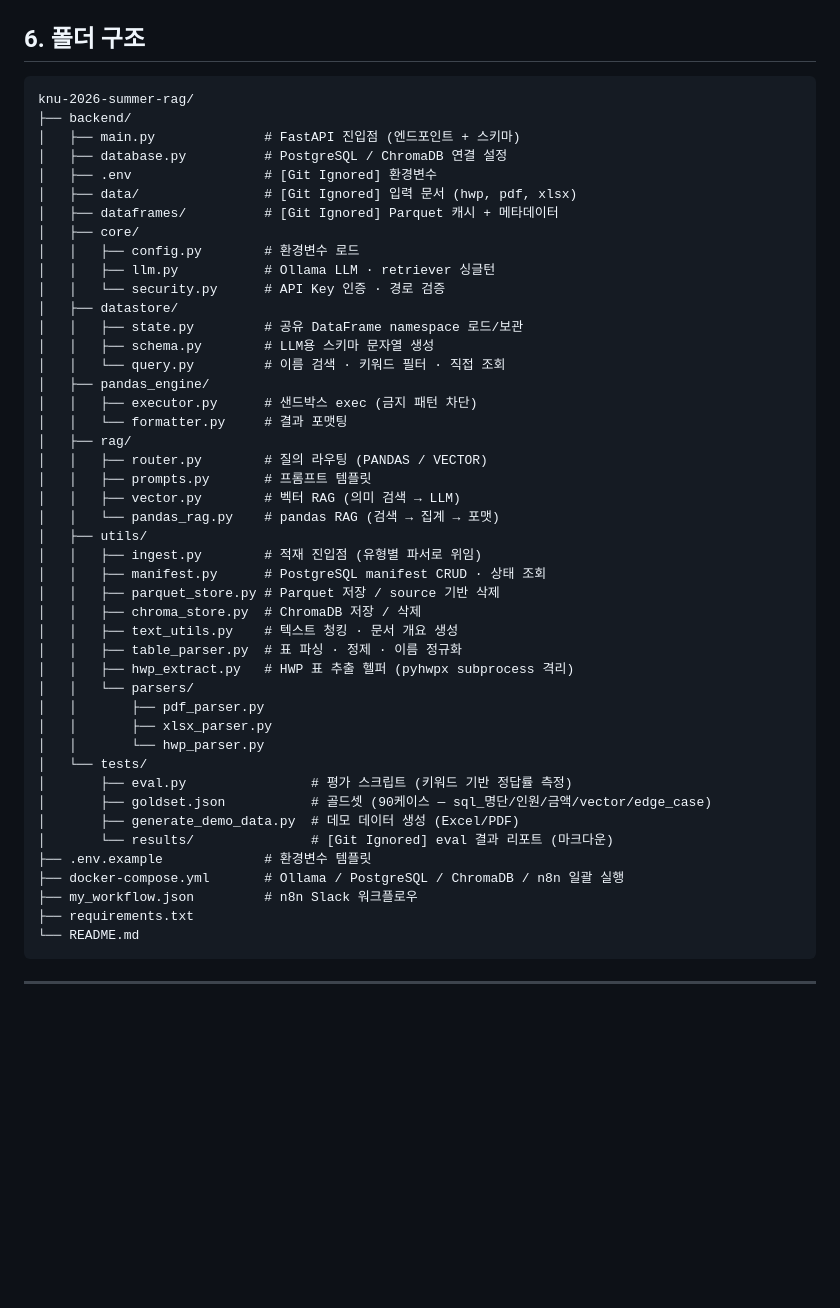
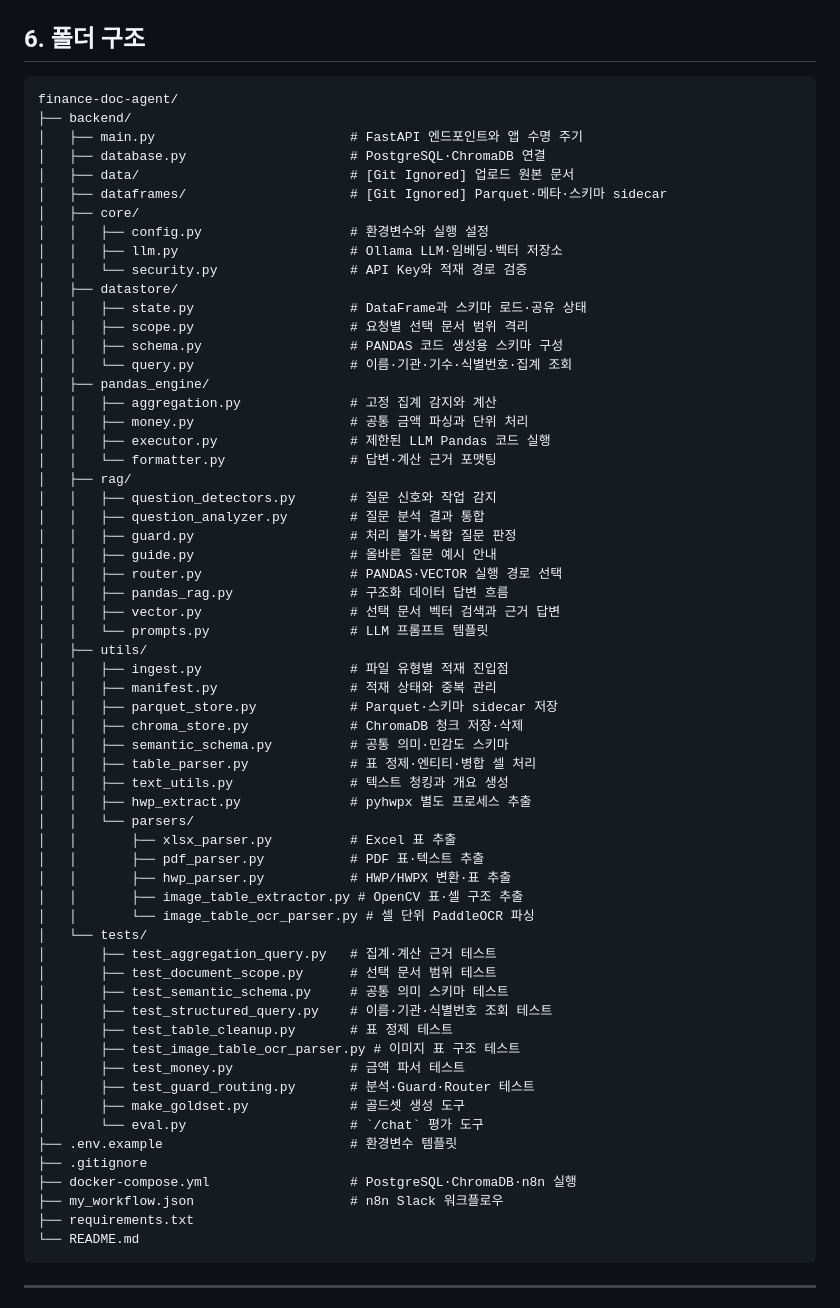
Before and after one commit to knu-2026-summer-main-enhancement/finance-doc-agent, a Markdown page: README.md, the part around the change. Rendered like a GitHub page; blank space fills up the shorter version.

Commit message:
README 폴더 구조 현행화

````diff
--- a/README.md
+++ b/README.md
@@ -289,50 +289,66 @@ POST /ingest/upload  또는  POST /ingest  또는  POST /ingest/all
 
 ## 6. 폴더 구조
 
-```
-knu-2026-summer-rag/
+```text
+finance-doc-agent/
 ├── backend/
-│   ├── main.py              # FastAPI 진입점 (엔드포인트 + 스키마)
-│   ├── database.py          # PostgreSQL / ChromaDB 연결 설정
-│   ├── .env                 # [Git Ignored] 환경변수
-│   ├── data/                # [Git Ignored] 입력 문서 (hwp, pdf, xlsx)
-│   ├── dataframes/          # [Git Ignored] Parquet 캐시 + 메타데이터
+│   ├── main.py                         # FastAPI 엔드포인트와 앱 수명 주기
+│   ├── database.py                     # PostgreSQL·ChromaDB 연결
+│   ├── data/                           # [Git Ignored] 업로드 원본 문서
+│   ├── dataframes/                     # [Git Ignored] Parquet·메타·스키마 sidecar
 │   ├── core/
-│   │   ├── config.py        # 환경변수 로드
-│   │   ├── llm.py           # Ollama LLM · retriever 싱글턴
-│   │   └── security.py      # API Key 인증 · 경로 검증
+│   │   ├── config.py                   # 환경변수와 실행 설정
+│   │   ├── llm.py                      # Ollama LLM·임베딩·벡터 저장소
+│   │   └── security.py                 # API Key와 적재 경로 검증
 │   ├── datastore/
-│   │   ├── state.py         # 공유 DataFrame namespace 로드/보관
-│   │   ├── schema.py        # LLM용 스키마 문자열 생성
-│   │   └── query.py         # 이름 검색 · 키워드 필터 · 직접 조회
+│   │   ├── state.py                    # DataFrame과 스키마 로드·공유 상태
+│   │   ├── scope.py                    # 요청별 선택 문서 범위 격리
+│   │   ├── schema.py                   # PANDAS 코드 생성용 스키마 구성
+│   │   └── query.py                    # 이름·기관·기수·식별번호·집계 조회
 │   ├── pandas_engine/
-│   │   ├── executor.py      # 샌드박스 exec (금지 패턴 차단)
-│   │   └── formatter.py     # 결과 포맷팅
+│   │   ├── aggregation.py              # 고정 집계 감지와 계산
+│   │   ├── money.py                    # 공통 금액 파싱과 단위 처리
+│   │   ├── executor.py                 # 제한된 LLM Pandas 코드 실행
+│   │   └── formatter.py                # 답변·계산 근거 포맷팅
 │   ├── rag/
-│   │   ├── router.py        # 질의 라우팅 (PANDAS / VECTOR)
-│   │   ├── prompts.py       # 프롬프트 템플릿
-│   │   ├── vector.py        # 벡터 RAG (의미 검색 → LLM)
-│   │   └── pandas_rag.py    # pandas RAG (검색 → 집계 → 포맷)
+│   │   ├── question_detectors.py       # 질문 신호와 작업 감지
+│   │   ├── question_analyzer.py        # 질문 분석 결과 통합
+│   │   ├── guard.py                    # 처리 불가·복합 질문 판정
+│   │   ├── guide.py                    # 올바른 질문 예시 안내
+│   │   ├── router.py                   # PANDAS·VECTOR 실행 경로 선택
+│   │   ├── pandas_rag.py               # 구조화 데이터 답변 흐름
+│   │   ├── vector.py                   # 선택 문서 벡터 검색과 근거 답변
+│   │   └── prompts.py                  # LLM 프롬프트 템플릿
 │   ├── utils/
-│   │   ├── ingest.py        # 적재 진입점 (유형별 파서로 위임)
-│   │   ├── manifest.py      # PostgreSQL manifest CRUD · 상태 조회
-│   │   ├── parquet_store.py # Parquet 저장 / source 기반 삭제
-│   │   ├── chroma_store.py  # ChromaDB 저장 / 삭제
-│   │   ├── text_utils.py    # 텍스트 청킹 · 문서 개요 생성
-│   │   ├── table_parser.py  # 표 파싱 · 정제 · 이름 정규화
-│   │   ├── hwp_extract.py   # HWP 표 추출 헬퍼 (pyhwpx subprocess 격리)
+│   │   ├── ingest.py                   # 파일 유형별 적재 진입점
+│   │   ├── manifest.py                 # 적재 상태와 중복 관리
+│   │   ├── parquet_store.py            # Parquet·스키마 sidecar 저장
+│   │   ├── chroma_store.py             # ChromaDB 청크 저장·삭제
+│   │   ├── semantic_schema.py          # 공통 의미·민감도 스키마
+│   │   ├── table_parser.py             # 표 정제·엔티티·병합 셀 처리
+│   │   ├── text_utils.py               # 텍스트 청킹과 개요 생성
+│   │   ├── hwp_extract.py              # pyhwpx 별도 프로세스 추출
 │   │   └── parsers/
-│   │       ├── pdf_parser.py
-│   │       ├── xlsx_parser.py
-│   │       └── hwp_parser.py
+│   │       ├── xlsx_parser.py          # Excel 표 추출
+│   │       ├── pdf_parser.py           # PDF 표·텍스트 추출
+│   │       ├── hwp_parser.py           # HWP/HWPX 변환·표 추출
+│   │       ├── image_table_extractor.py # OpenCV 표·셀 구조 추출
+│   │       └── image_table_ocr_parser.py # 셀 단위 PaddleOCR 파싱
 │   └── tests/
-│       ├── eval.py                # 평가 스크립트 (키워드 기반 정답률 측정)
-│       ├── goldset.json           # 골드셋 (90케이스 — sql_명단/인원/금액/vector/edge_case)
-│       ├── generate_demo_data.py  # 데모 데이터 생성 (Excel/PDF)
-│       └── results/               # [Git Ignored] eval 결과 리포트 (마크다운)
-├── .env.example             # 환경변수 템플릿
-├── docker-compose.yml       # Ollama / PostgreSQL / ChromaDB / n8n 일괄 실행
-├── my_workflow.json         # n8n Slack 워크플로우
+│       ├── test_aggregation_query.py   # 집계·계산 근거 테스트
+│       ├── test_document_scope.py      # 선택 문서 범위 테스트
+│       ├── test_semantic_schema.py     # 공통 의미 스키마 테스트
+│       ├── test_structured_query.py    # 이름·기관·식별번호 조회 테스트
+│       ├── test_table_cleanup.py       # 표 정제 테스트
+│       ├── test_image_table_ocr_parser.py # 이미지 표 구조 테스트
+│       ├── test_money.py               # 금액 파서 테스트
+│       ├── test_guard_routing.py       # 분석·Guard·Router 테스트
+│       ├── make_goldset.py             # 골드셋 생성 도구
+│       └── eval.py                     # `/chat` 평가 도구
+├── .env.example                        # 환경변수 템플릿
+├── .gitignore
+├── docker-compose.yml                  # PostgreSQL·ChromaDB·n8n 실행
+├── my_workflow.json                    # n8n Slack 워크플로우
 ├── requirements.txt
 └── README.md
 ```
````
